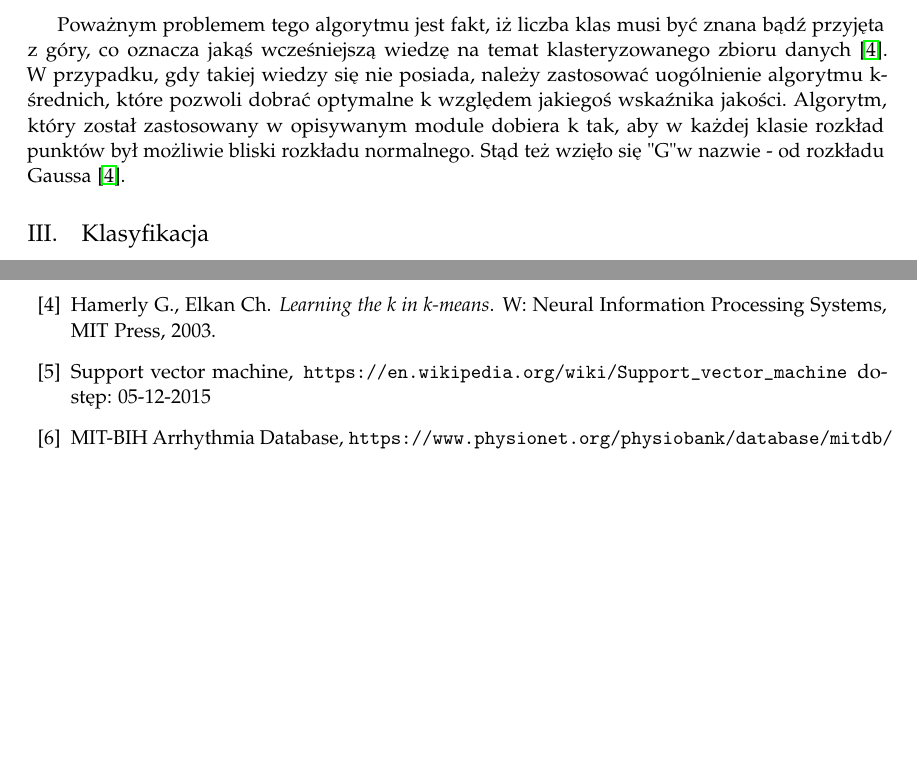
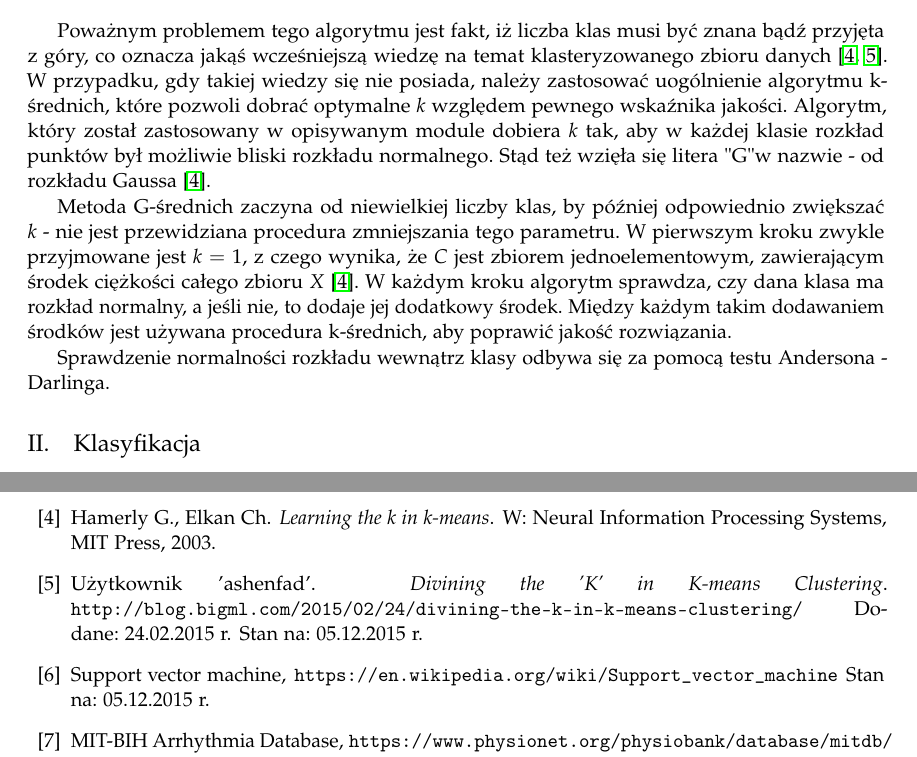
Before and after one commit to LJBD/studies-esdmit-heart-class, a LaTeX paper (Raport/LaTeX Project/HeartClassReport.tex, which reads Raport/LaTeX Project/koncepcja_rozwiazania.tex, Raport/LaTeX Project/literatura.tex): two parts of pages 3 and 4 of 4 before the commit and two parts of pages 3 and 5 of 5 after it, joined at a grey line, cut so that both start at the same text, the shorter picture padded with empty space. Compiled offline with pdfLaTeX.

Commit message:
Some more text about G-means.

```diff
--- a/Raport/LaTeX Project/koncepcja_rozwiazania.tex
+++ b/Raport/LaTeX Project/koncepcja_rozwiazania.tex
@@ -13,8 +11,12 @@ Cel algorytmu k-średnich to minimalizacja wyrażenia przedstawionego wzorem \re
 \sum_{j=1}^{k}\sum_{x \in S_{j}} \|x - c_{j}\|
 \end{equation}
 
-Poważnym problemem tego algorytmu jest fakt, iż liczba klas musi być znana bądź przyjęta z góry, co oznacza jakąś wcześniejszą wiedzę na temat klasteryzowanego zbioru danych \cite{GMeans}. W przypadku, gdy takiej wiedzy się nie posiada, należy zastosować uogólnienie algorytmu k-średnich, które pozwoli dobrać optymalne k względem jakiegoś wskaźnika jakości.
-Algorytm, który został zastosowany w opisywanym module dobiera k tak, aby w każdej klasie rozkład punktów był możliwie bliski rozkładu normalnego. Stąd też wzięło się "G" w nazwie - od rozkładu Gaussa \cite{GMeans}.
+Poważnym problemem tego algorytmu jest fakt, iż liczba klas musi być znana bądź przyjęta z góry, co oznacza jakąś wcześniejszą wiedzę na temat klasteryzowanego zbioru danych \cite{GMeans, GMeansExplanation}. W przypadku, gdy takiej wiedzy się nie posiada, należy zastosować uogólnienie algorytmu k-średnich, które pozwoli dobrać optymalne $k$ względem pewnego wskaźnika jakości.
+Algorytm, który został zastosowany w opisywanym module dobiera $k$ tak, aby w każdej klasie rozkład punktów był możliwie bliski rozkładu normalnego. Stąd też wzięła się litera "G" w nazwie - od rozkładu Gaussa \cite{GMeans}.
+
+Metoda G-średnich zaczyna od niewielkiej liczby klas, by później odpowiednio zwiększać $k$ - nie jest przewidziana procedura zmniejszania tego parametru. W pierwszym kroku zwykle przyjmowane jest $k = 1$, z czego wynika, że $C$ jest zbiorem jednoelementowym, zawierającym środek ciężkości całego zbioru $X$ \cite{GMeans}. W każdym kroku algorytm sprawdza, czy dana klasa ma rozkład normalny, a jeśli nie, to dodaje jej dodatkowy środek. Między każdym takim dodawaniem środków jest używana procedura k-średnich, aby poprawić jakość rozwiązania.
+
+Sprawdzenie normalności rozkładu wewnątrz klasy odbywa się za pomocą testu Andersona - Darlinga.
 
 \subsection{Klasyfikacja}
 
--- a/Raport/LaTeX Project/literatura.tex
+++ b/Raport/LaTeX Project/literatura.tex
@@ -27,10 +27,17 @@ Hamerly G., Elkan Ch.
 \newblock W: Neural Information Processing Systems,
 \newblock MIT Press, 2003.
 
+\bibitem{GMeansExplanation}
+Użytkownik 'ashenfad'.
+\newblock{\em Divining the 'K' in K-means Clustering}.
+\newblock \texttt{http://blog.bigml.com/2015/02/24/divining-the-k-in-k-means-clustering/}
+\newblock Dodane: 24.02.2015 r.
+\newblock Stan na: 05.12.2015 r.
+
 \bibitem{SVMWiki}
 Support vector machine,
 \newblock \texttt{https://en.wikipedia.org/wiki/Support\_vector\_machine}
-\newblock dostęp: 05-12-2015
+\newblock Stan na: 05.12.2015 r.
 
 \bibitem{MITDB}
 MIT-BIH Arrhythmia Database,
```
Also changed, not shown: Raport/LaTeX Project/HeartClassReport.pdf, Raport/LaTeX Project/koncepcja_rozwiazania.tex (6 more changed lines), Raport/LaTeX Project/literatura.tex (4 more changed lines), 5 other files.
